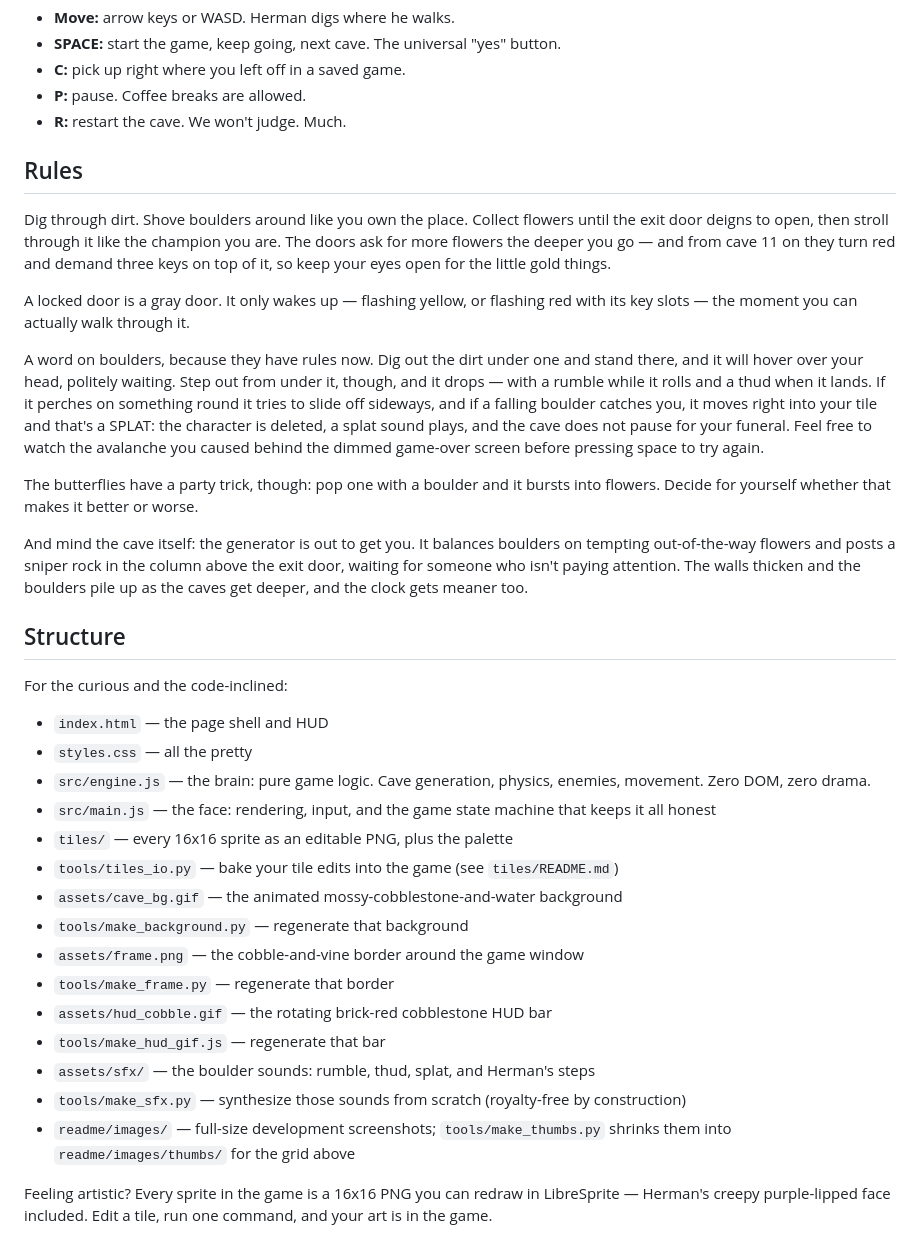
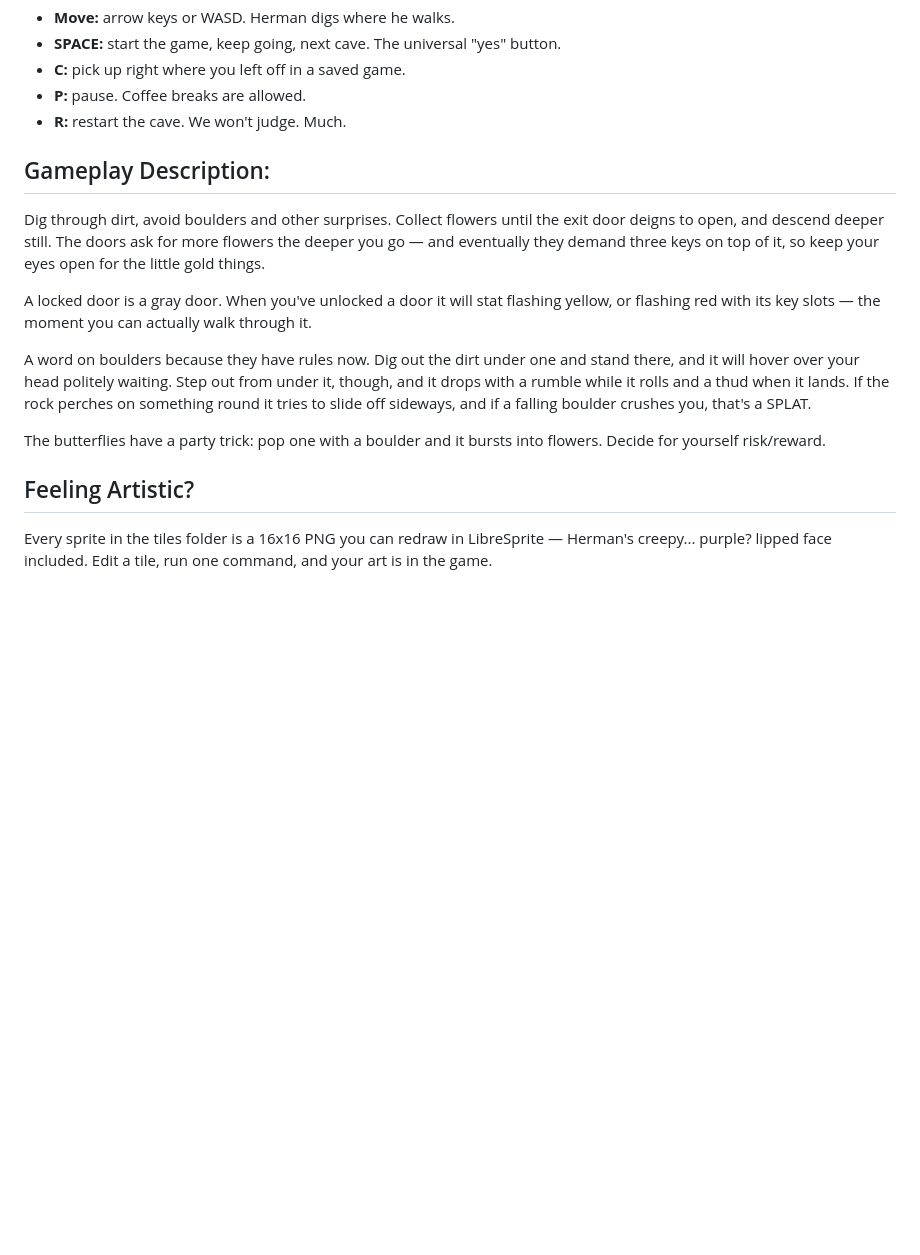
Before and after one commit to 64fanatic/BoulderingHerman, a Markdown page: README.md, the part around one of its changes. Drawn GitHub-style; blank space fills up the shorter version.

Commit message:
Update README.md
Human pass #1

```diff
--- a/README.md
+++ b/README.md
@@ -46,49 +52,23 @@ the border rats: all of it accreted revision by revision like this.
 - **P:** pause. Coffee breaks are allowed.
 - **R:** restart the cave. We won't judge. Much.
 
-## Rules
+## Gameplay Description:
 
-Dig through dirt. Shove boulders around like you own the place. Collect flowers until the exit door deigns to open, then stroll through it like the champion you are. The doors ask for more flowers the deeper you go — and from cave 11 on they turn red and demand three keys on top of it, so keep your eyes open for the little gold things.
+Dig through dirt, avoid boulders and other surprises. Collect flowers until the exit door deigns to open, and descend deeper still. The doors ask for more flowers the deeper you go — and eventually they demand three keys on top of it, so keep your eyes open for the little gold things.
 
-A locked door is a gray door. It only wakes up — flashing yellow, or flashing red with its key slots — the moment you can actually walk through it.
+A locked door is a gray door. When you've unlocked a door it will stat flashing yellow, or flashing red with its key slots — the moment you can actually walk through it.
 
-A word on boulders, because they have rules now. Dig out the dirt under one and stand
-there, and it will hover over your head, politely waiting. Step out from under it,
-though, and it drops — with a rumble while it rolls and a thud when it lands. If it
+A word on boulders because they have rules now. Dig out the dirt under one and stand
+there, and it will hover over your head politely waiting. Step out from under it,
+though, and it drops with a rumble while it rolls and a thud when it lands. If the rock
 perches on something round it tries to slide off sideways, and if a falling boulder
-catches you, it moves right into your tile and that's a SPLAT: the character is
-deleted, a splat sound plays, and the cave does not pause for your funeral. Feel free
-to watch the avalanche you caused behind the dimmed game-over screen before pressing
-space to try again.
+crushes you, that's a SPLAT.
 
-The butterflies have a party trick, though: pop one with a boulder and it bursts into
-flowers. Decide for yourself whether that makes it better or worse.
+The butterflies have a party trick: pop one with a boulder and it bursts into
+flowers. Decide for yourself risk/reward.
 
-And mind the cave itself: the generator is out to get you. It balances boulders on
-tempting out-of-the-way flowers and posts a sniper rock in the column above the exit
-door, waiting for someone who isn't paying attention. The walls thicken and the
-boulders pile up as the caves get deeper, and the clock gets meaner too.
+## Feeling Artistic?
 
-## Structure
-
-For the curious and the code-inclined:
-
-- `index.html` — the page shell and HUD
-- `styles.css` — all the pretty
-- `src/engine.js` — the brain: pure game logic. Cave generation, physics, enemies, movement. Zero DOM, zero drama.
-- `src/main.js` — the face: rendering, input, and the game state machine that keeps it all honest
-- `tiles/` — every 16x16 sprite as an editable PNG, plus the palette
-- `tools/tiles_io.py` — bake your tile edits into the game (see `tiles/README.md`)
-- `assets/cave_bg.gif` — the animated mossy-cobblestone-and-water background
-- `tools/make_background.py` — regenerate that background
-- `assets/frame.png` — the cobble-and-vine border around the game window
-- `tools/make_frame.py` — regenerate that border
-- `assets/hud_cobble.gif` — the rotating brick-red cobblestone HUD bar
-- `tools/make_hud_gif.js` — regenerate that bar
-- `assets/sfx/` — the boulder sounds: rumble, thud, splat, and Herman's steps
-- `tools/make_sfx.py` — synthesize those sounds from scratch (royalty-free by construction)
-- `readme/images/` — full-size development screenshots; `tools/make_thumbs.py` shrinks them into `readme/images/thumbs/` for the grid above
-
-Feeling artistic? Every sprite in the game is a 16x16 PNG you can redraw in
-LibreSprite — Herman's creepy purple-lipped face included. Edit a tile, run one
+Every sprite in the tiles folder is a 16x16 PNG you can redraw in
+LibreSprite — Herman's creepy... purple? lipped face included. Edit a tile, run one
 command, and your art is in the game.
```
Also changed, not shown: other parts of README.md (+20 -14 lines).
